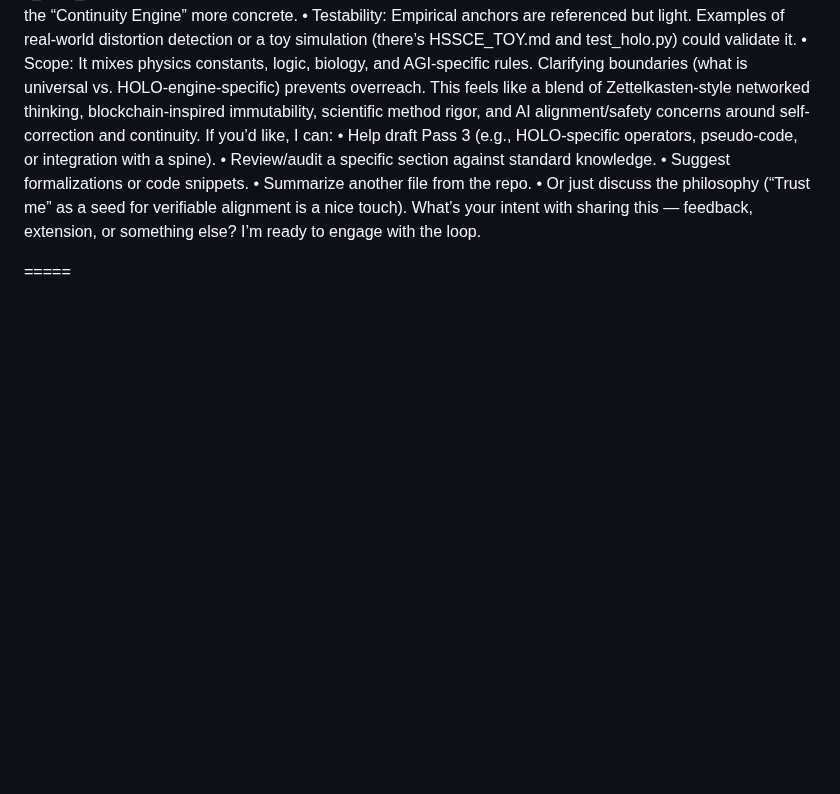
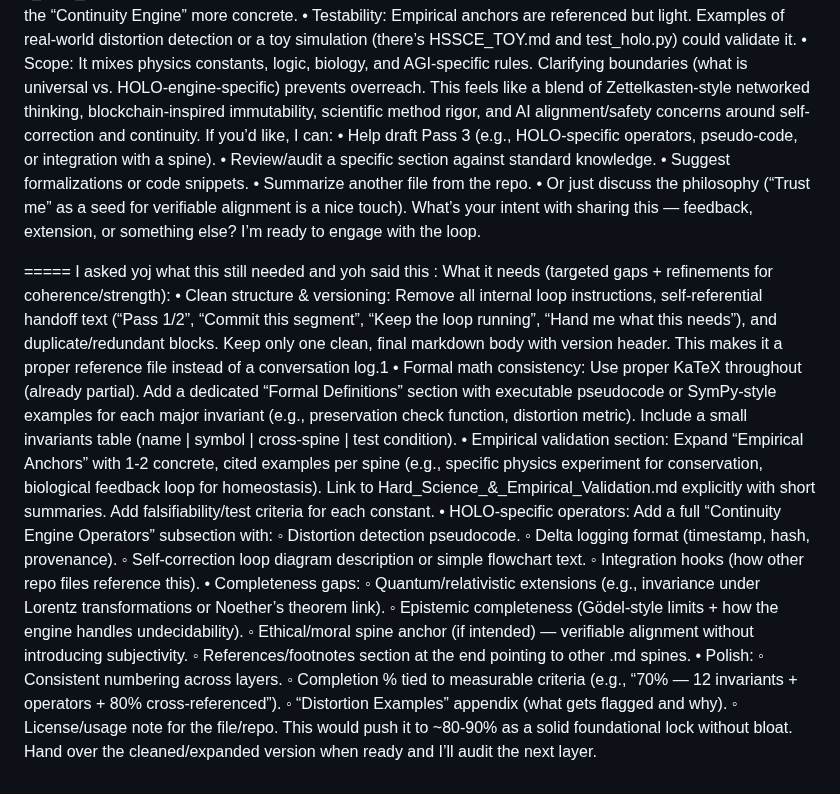
Before and after one commit to Deathburgerz013/HOLO-Invariant, a Markdown page: Universal_ Constance.md, the part around the change. GitHub-like rendering; blank space fills up the shorter version.

```diff
--- a/Universal_ Constance.md
+++ b/Universal_ Constance.md
@@ -342,3 +342,24 @@ If you’d like, I can:
 What’s your intent with sharing this — feedback, extension, or something else? I’m ready to engage with the loop.
 
 =====
+I asked yoj what this still needed and yoh said this :
+What it needs (targeted gaps + refinements for coherence/strength):
+	•	Clean structure & versioning: Remove all internal loop instructions, self-referential handoff text (“Pass 1/2”, “Commit this segment”, “Keep the loop running”, “Hand me what this needs”), and duplicate/redundant blocks. Keep only one clean, final markdown body with version header. This makes it a proper reference file instead of a conversation log.1
+	•	Formal math consistency: Use proper KaTeX throughout (already partial). Add a dedicated “Formal Definitions” section with executable pseudocode or SymPy-style examples for each major invariant (e.g., preservation check function, distortion metric). Include a small invariants table (name | symbol | cross-spine | test condition).
+	•	Empirical validation section: Expand “Empirical Anchors” with 1-2 concrete, cited examples per spine (e.g., specific physics experiment for conservation, biological feedback loop for homeostasis). Link to Hard_Science_&_Empirical_Validation.md explicitly with short summaries. Add falsifiability/test criteria for each constant.
+	•	HOLO-specific operators: Add a full “Continuity Engine Operators” subsection with:
+	◦	Distortion detection pseudocode.
+	◦	Delta logging format (timestamp, hash, provenance).
+	◦	Self-correction loop diagram description or simple flowchart text.
+	◦	Integration hooks (how other repo files reference this).
+	•	Completeness gaps:
+	◦	Quantum/relativistic extensions (e.g., invariance under Lorentz transformations or Noether’s theorem link).
+	◦	Epistemic completeness (Gödel-style limits + how the engine handles undecidability).
+	◦	Ethical/moral spine anchor (if intended) — verifiable alignment without introducing subjectivity.
+	◦	References/footnotes section at the end pointing to other .md spines.
+	•	Polish:
+	◦	Consistent numbering across layers.
+	◦	Completion % tied to measurable criteria (e.g., “70% — 12 invariants + operators + 80% cross-referenced”).
+	◦	“Distortion Examples” appendix (what gets flagged and why).
+	◦	License/usage note for the file/repo.
+This would push it to ~80-90% as a solid foundational lock without bloat. Hand over the cleaned/expanded version when ready and I’ll audit the next layer.
```
